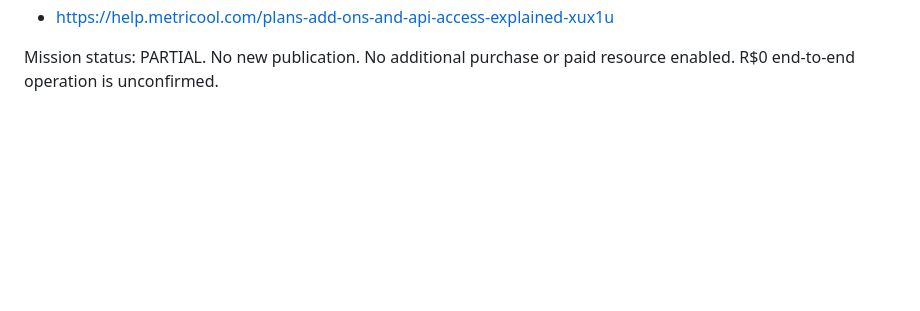
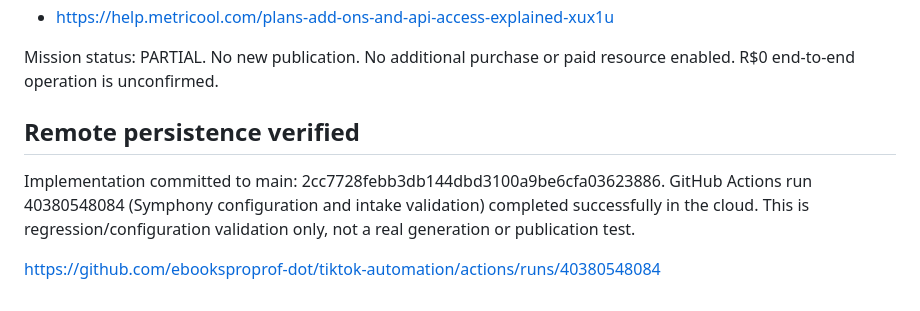
Before and after one commit to ebooksproprof-dot/tiktok-automation, a Markdown page: automation/CHECKPOINT-6.0.md, the part around the change. Drawn GitHub-style; blank space fills up the shorter version.

Commit message:
Record successful cloud validation and mission 6.0 continuation checkpoint

```diff
--- a/automation/CHECKPOINT-6.0.md
+++ b/automation/CHECKPOINT-6.0.md
@@ -57,3 +57,9 @@ Sources consulted:
 * https://help.metricool.com/plans-add-ons-and-api-access-explained-xux1u
 
 Mission status: PARTIAL. No new publication. No additional purchase or paid resource enabled. R$0 end-to-end operation is unconfirmed.
+
+## Remote persistence verified
+
+Implementation committed to main: 2cc7728febb3db144dbd3100a9be6cfa03623886. GitHub Actions run 40380548084 (Symphony configuration and intake validation) completed successfully in the cloud. This is regression/configuration validation only, not a real generation or publication test.
+
+https://github.com/ebooksproprof-dot/tiktok-automation/actions/runs/40380548084
```
